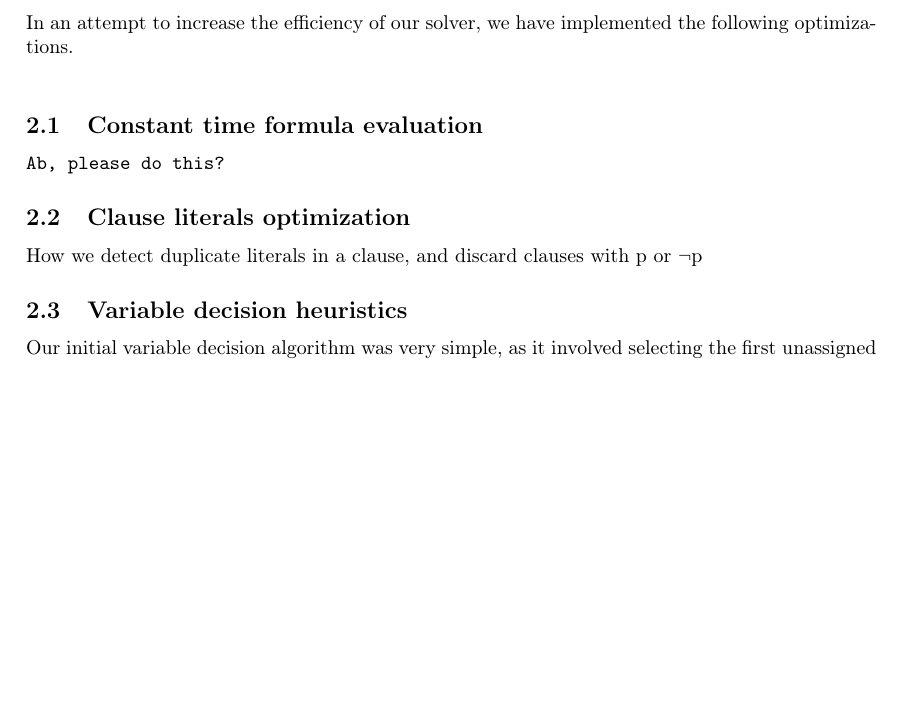
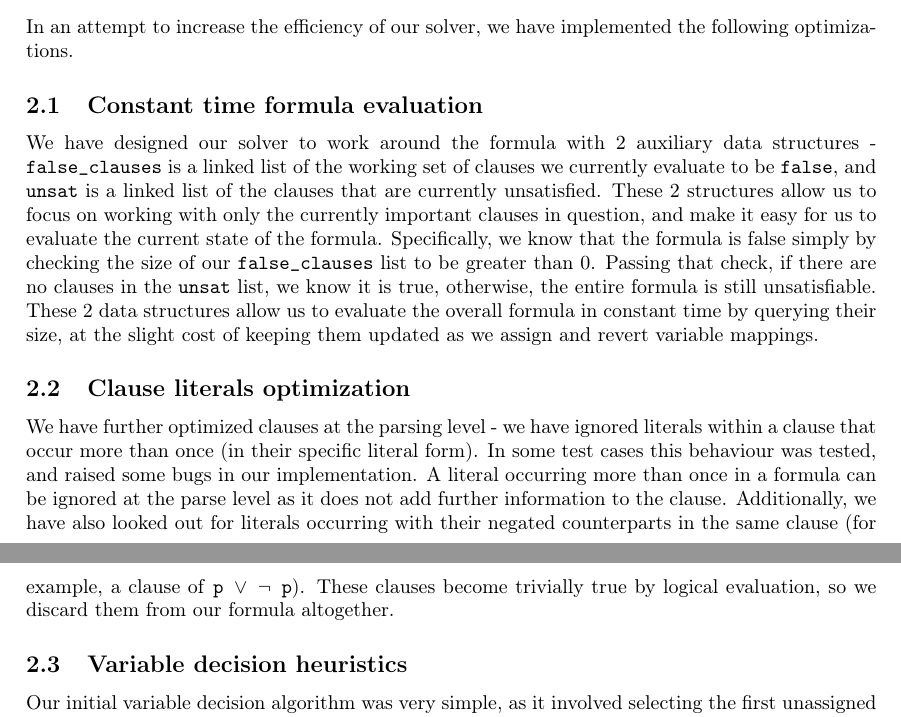
Before and after one commit to giuliojiang/Banosat, a LaTeX document (report/report.tex): part of page 3 of 4 before the commit and two parts of pages 3 and 4 of 5 after it, the two joined at a grey line, cut so that both start at the same text, the shorter picture padded with empty space. Compiled offline with pdfLaTeX.

Commit message:
Add formula eval and literal optimization to report

```diff
--- a/report/report.tex
+++ b/report/report.tex
@@ -259,15 +259,15 @@ We have implemented the following data structures:
 
 \section{Optimizations}
 
-In an attempt to increase the efficiency of our solver, we have implemented the following optimizations.\\
+In an attempt to increase the efficiency of our solver, we have implemented the following optimizations.
 
 \subsection{Constant time formula evaluation}
 
-\texttt{Ab, please do this?}
+We have designed our solver to work around the formula with 2 auxiliary data structures -  \texttt{false\_clauses} is a linked list of the working set of clauses we currently evaluate to be \texttt{false}, and \texttt{unsat} is a linked list of the clauses that are currently unsatisfied. These 2 structures allow us to focus on working with only the currently important clauses in question, and make it easy for us to evaluate the current state of the formula. Specifically, we know that the formula is false simply by checking the size of our \texttt{false\_clauses} list to be greater than 0. Passing that check, if there are no clauses in the \texttt{unsat} list, we know it is true, otherwise, the entire formula is still unsatisfiable. These 2 data structures allow us to evaluate the overall formula in constant time by querying their size, at the slight cost of keeping them updated as we assign and revert variable mappings.
 
 \subsection{Clause literals optimization}
+We have further optimized clauses at the parsing level - we have ignored literals within a clause that occur more than once (in their specific literal form). In some test cases this behaviour was tested, and raised some bugs in our implementation. A literal occurring more than once in a formula can be ignored at the parse level as it does not add further information to the clause. Additionally, we have also looked out for literals occurring with their negated counterparts in the same clause (for example, a clause of \texttt{p $\vee$ $\neg$ p}). These clauses become trivially true by logical evaluation, so we discard them from our formula altogether.
 
-How we detect duplicate literals in a clause, and discard clauses with p or ¬p
 
 \subsection{Variable decision heuristics}
 
```
Also changed, not shown: report/report.pdf, report/report.tex (2 more changed lines).
